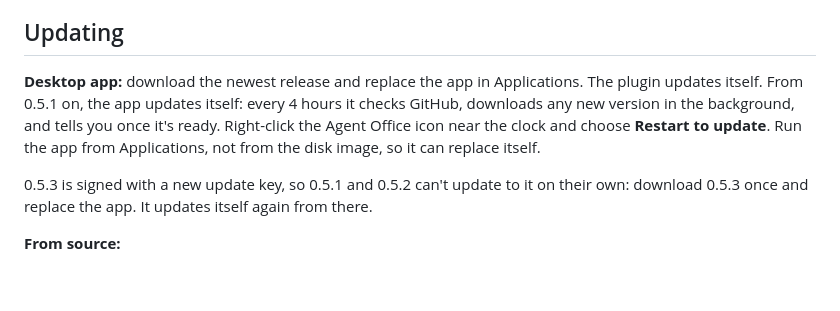
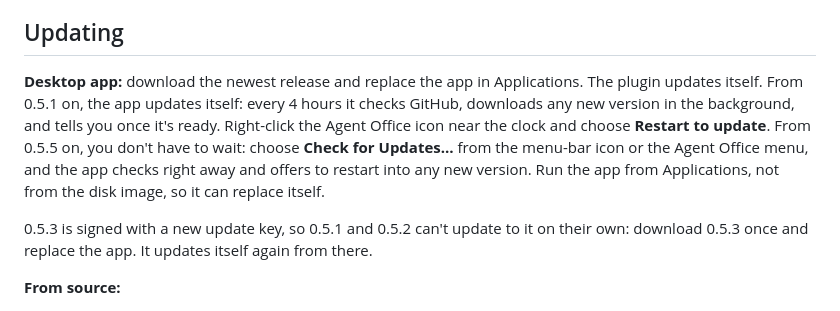
Before and after one commit to regisBafutwabo/agent-office, a Markdown page: INSTALL.md, the part around the change. Rendered like a GitHub page; blank space fills up the shorter version.

```diff
--- a/INSTALL.md
+++ b/INSTALL.md
@@ -125,7 +125,7 @@ To look around without any agents, open <http://localhost:4747/?demo>.
 
 ## Updating
 
-**Desktop app:** download the newest release and replace the app in Applications. The plugin updates itself. From 0.5.1 on, the app updates itself: every 4 hours it checks GitHub, downloads any new version in the background, and tells you once it's ready. Right-click the Agent Office icon near the clock and choose **Restart to update**. Run the app from Applications, not from the disk image, so it can replace itself.
+**Desktop app:** download the newest release and replace the app in Applications. The plugin updates itself. From 0.5.1 on, the app updates itself: every 4 hours it checks GitHub, downloads any new version in the background, and tells you once it's ready. Right-click the Agent Office icon near the clock and choose **Restart to update**. From 0.5.5 on, you don't have to wait: choose **Check for Updates…** from the menu-bar icon or the Agent Office menu, and the app checks right away and offers to restart into any new version. Run the app from Applications, not from the disk image, so it can replace itself.
 
 0.5.3 is signed with a new update key, so 0.5.1 and 0.5.2 can't update to it on their own: download 0.5.3 once and replace the app. It updates itself again from there.
 
```
Also changed, not shown: README.md (+1 -0 lines).
